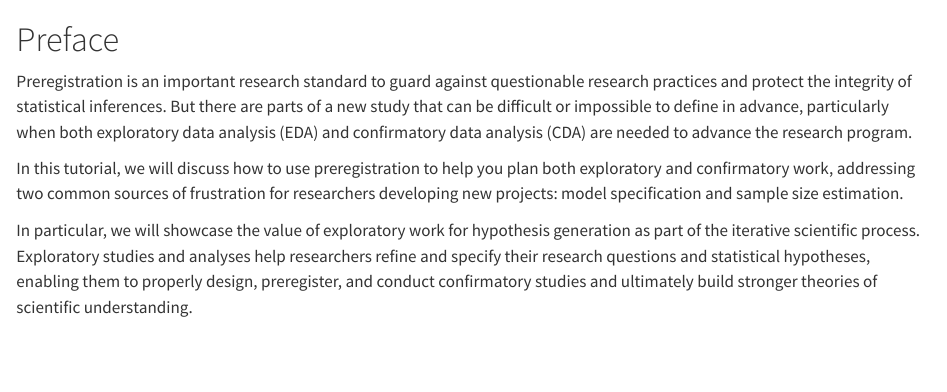
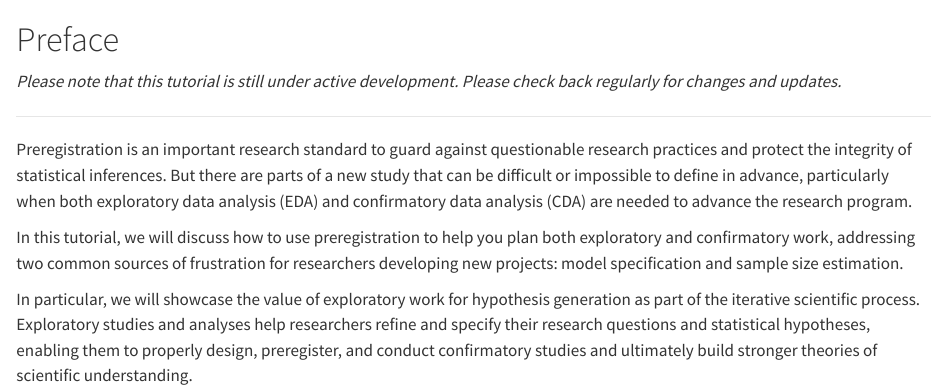
Before and after one commit to jcetron/EDA_and_prereg, a Quarto document (index.qmd): the page in a window 1100 px wide, from its top. Rendered offline with R 4.5, knitr and Pandoc in place of Quarto, with nearby package versions.

Commit message:
add in-progress disclaimer

```diff
--- a/index.qmd
+++ b/index.qmd
@@ -1,4 +1,8 @@
 # Preface {.unnumbered}
+
+*Please note that this tutorial is still under active development. Please check back regularly for changes and updates.*
+
+---
 
 Preregistration is an important research standard to guard against questionable research practices and protect the integrity of statistical inferences. But there are parts of a new study that can be difficult or impossible to define in advance, particularly when both exploratory data analysis (EDA) and confirmatory data analysis (CDA) are needed to advance the research program.
 
```
Also changed, not shown: docs/search.json, 1 other file.
